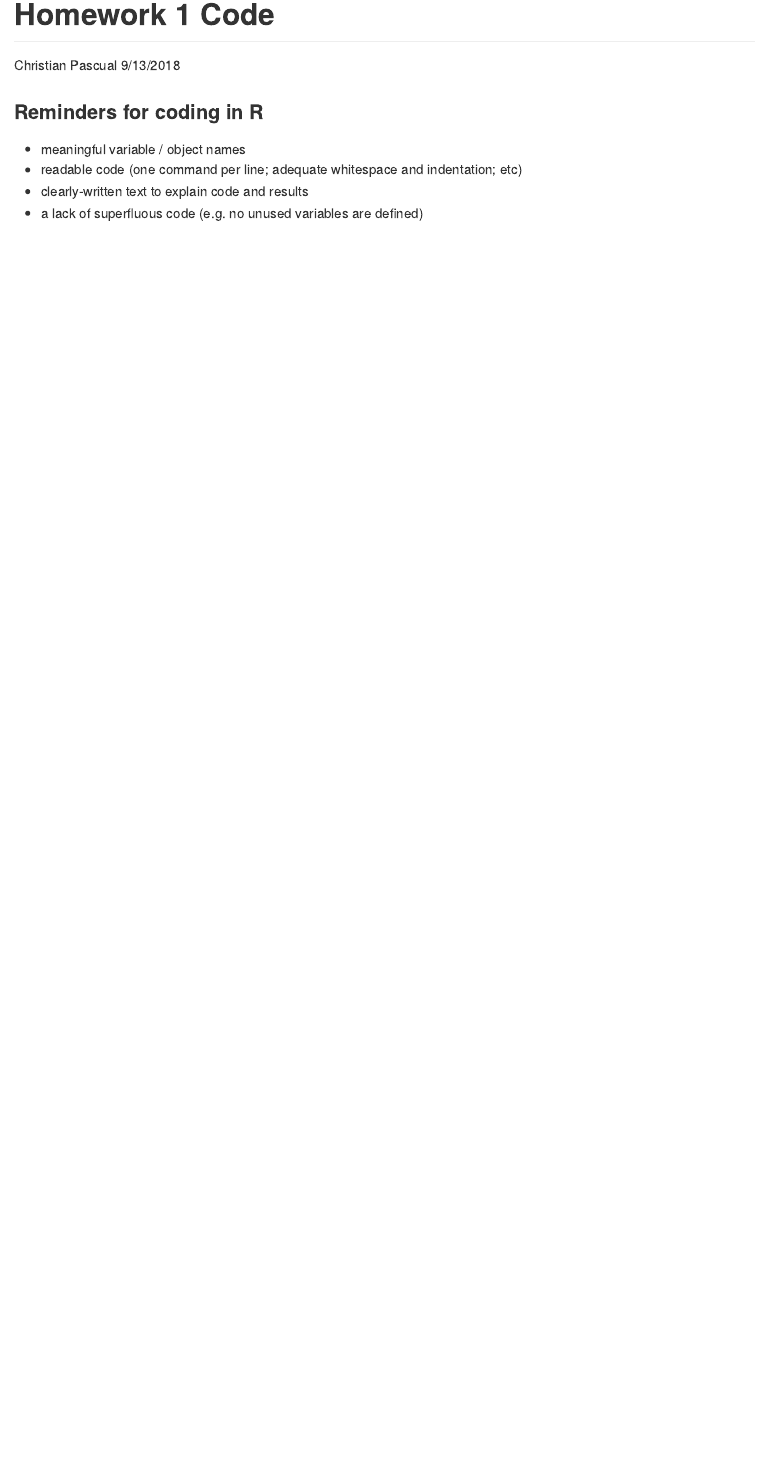
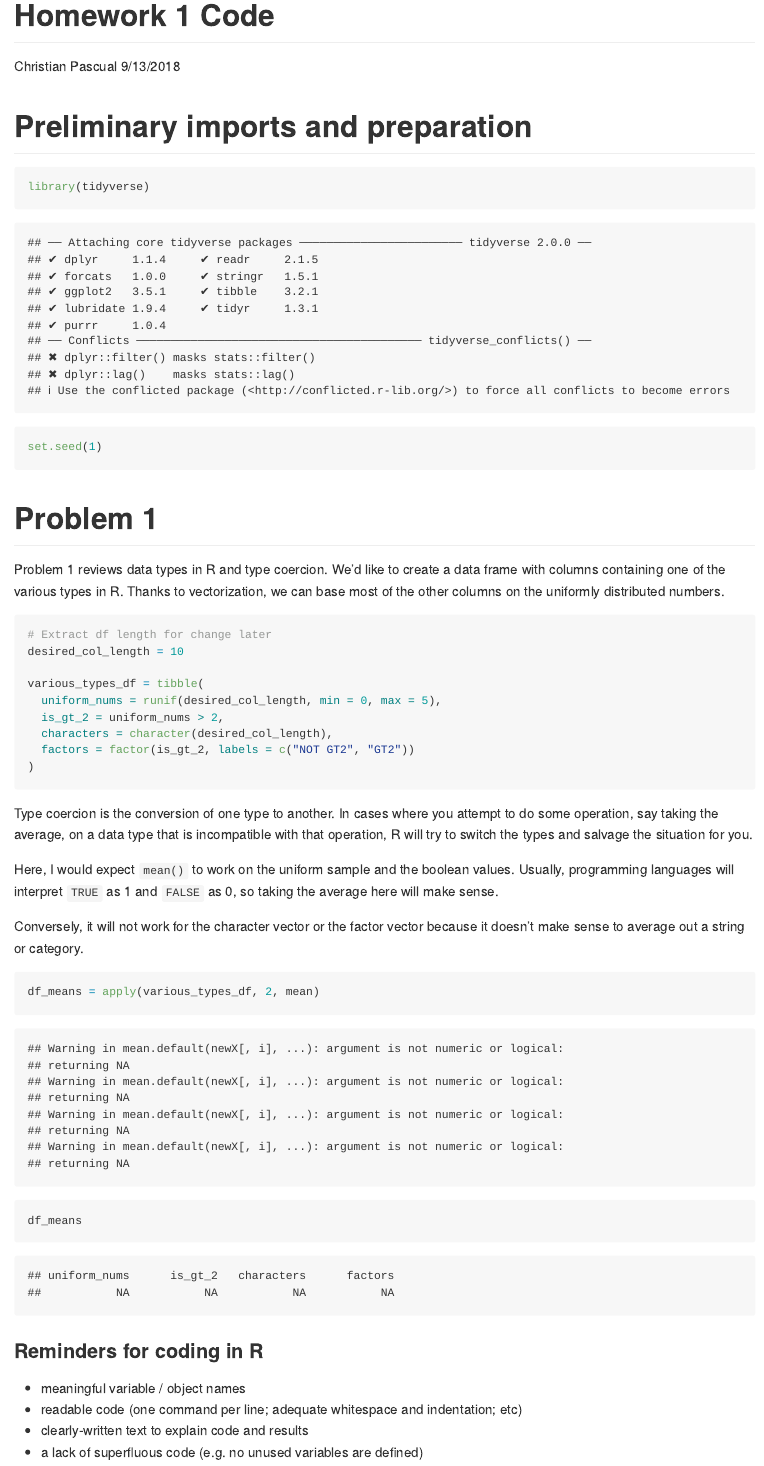
Before and after one commit to thecbp/P8105_HW1_cbp2128, an R Markdown document (P8105_HW1_cbp2128.Rmd): the page in a window 1100 px wide, from its top. Rendered offline with R 4.5, knitr and Pandoc, with nearby package versions.

Commit message:
Created df for Problem 1

````diff
--- a/P8105_HW1_cbp2128.Rmd
+++ b/P8105_HW1_cbp2128.Rmd
@@ -5,6 +5,40 @@ date: "9/13/2018"
 output: github_document
 ---
 
+# Preliminary imports and preparation
+```{r lib_imports }
+library(tidyverse)
+
+set.seed(1)
+```
+
+# Problem 1
+
+Problem 1 reviews data types in R and type coercion. We'd like to create a data frame with columns containing one of the various types in R. Thanks to vectorization, we can base most of the other columns on the uniformly distributed numbers.
+
+```{r p1_df }
+# Extract df length for change later
+desired_col_length = 10
+
+various_types_df = tibble(
+  uniform_nums = runif(desired_col_length, min = 0, max = 5),
+  is_gt_2 = uniform_nums > 2,
+  characters = character(desired_col_length),
+  factors = factor(is_gt_2, labels = c("NOT GT2", "GT2"))
+)
+```
+
+Type coercion is the conversion of one type to another. In cases where you attempt to do some operation, say taking the average, on a data type that is incompatible with that operation, R will try to switch the types and salvage the situation for you.
+
+Here, I would expect `mean()` to work on the uniform sample and the boolean values. Usually, programming languages will interpret `TRUE` as 1 and `FALSE` as 0, so taking the average here will make sense.
+
+Conversely, it will not work for the character vector or the factor vector because it doesn't make sense to average out a string or category.
+
+```{r p1_mean_attempts }
+df_means = apply(various_types_df, 2, mean)
+df_means
+```
+
 ### Reminders for coding in R
 * meaningful variable / object names
 * readable code (one command per line; adequate whitespace and indentation; etc)
````
Also changed, not shown: P8105_HW1_cbp2128.md (added).
